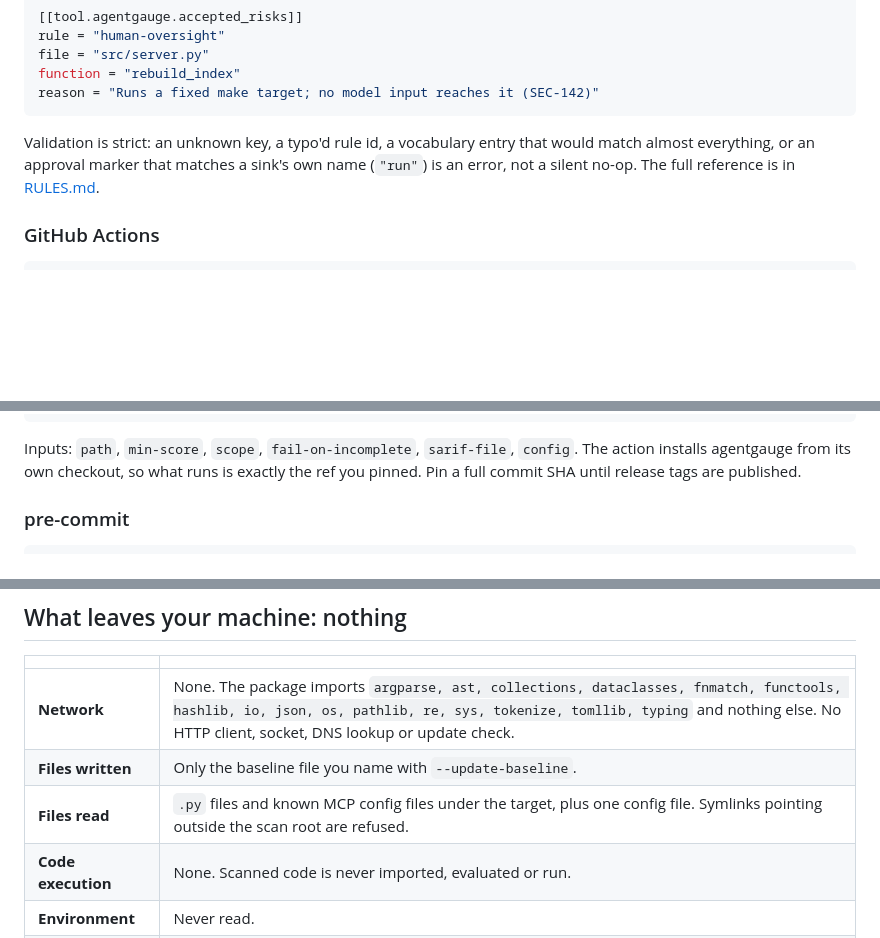
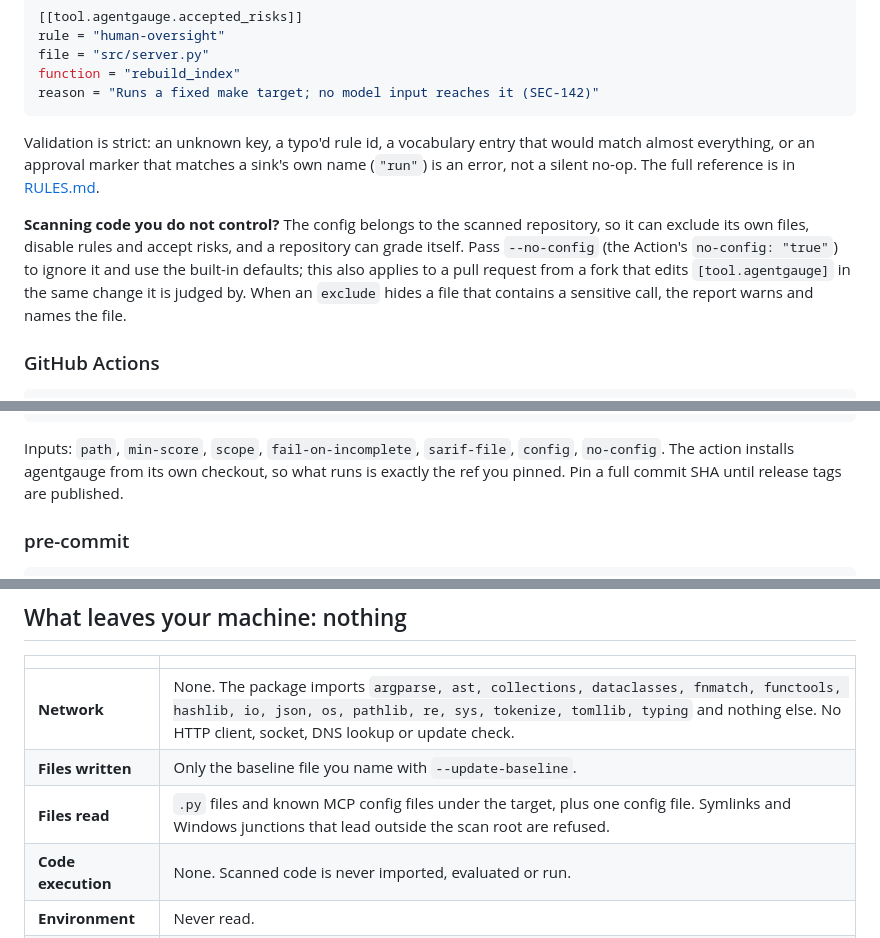
Before and after one commit to PreethamNoelP/agentgauge, a Markdown page: README.md, 3 parts joined by grey strips. GitHub-like rendering; blank space fills up the shorter version.

Commit message:
Document the config trust boundary, junction refusal and build pin

````diff
--- a/README.md
+++ b/README.md
@@ -161,6 +161,14 @@ that would match almost everything, or an approval marker that matches a
 sink's own name (`"run"`) is an error, not a silent no-op. The full
 reference is in [RULES.md](RULES.md#configuration).
 
+**Scanning code you do not control?** The config belongs to the scanned
+repository, so it can exclude its own files, disable rules and accept
+risks, and a repository can grade itself. Pass `--no-config` (the Action's
+`no-config: "true"`) to ignore it and use the built-in defaults; this also
+applies to a pull request from a fork that edits `[tool.agentgauge]` in the
+same change it is judged by. When an `exclude` hides a file that contains a
+sensitive call, the report warns and names the file.
+
 ### GitHub Actions
 
 ```yaml
@@ -183,7 +191,7 @@ With code scanning — the step still exits with the governance result:
 ```
 
 Inputs: `path`, `min-score`, `scope`, `fail-on-incomplete`, `sarif-file`,
-`config`. The action installs agentgauge from its own checkout, so what runs
+`config`, `no-config`. The action installs agentgauge from its own checkout, so what runs
 is exactly the ref you pinned. Pin a full commit SHA until release tags are
 published.
 
@@ -207,7 +215,7 @@ the score are whole-program properties.
 |---|---|
 | **Network** | None. The package imports `argparse, ast, collections, dataclasses, fnmatch, functools, hashlib, io, json, os, pathlib, re, sys, tokenize, tomllib, typing` and nothing else. No HTTP client, socket, DNS lookup or update check. |
 | **Files written** | Only the baseline file you name with `--update-baseline`. |
-| **Files read** | `.py` files and known MCP config files under the target, plus one config file. Symlinks pointing outside the scan root are refused. |
+| **Files read** | `.py` files and known MCP config files under the target, plus one config file. Symlinks and Windows junctions that lead outside the scan root are refused. |
 | **Code execution** | None. Scanned code is never imported, evaluated or run. |
 | **Environment** | Never read. |
 | **Dependencies** | Zero at runtime. |
````
Also changed, not shown: CHANGELOG.md (+17 -0 lines), SECURITY.md (+13 -4 lines).
